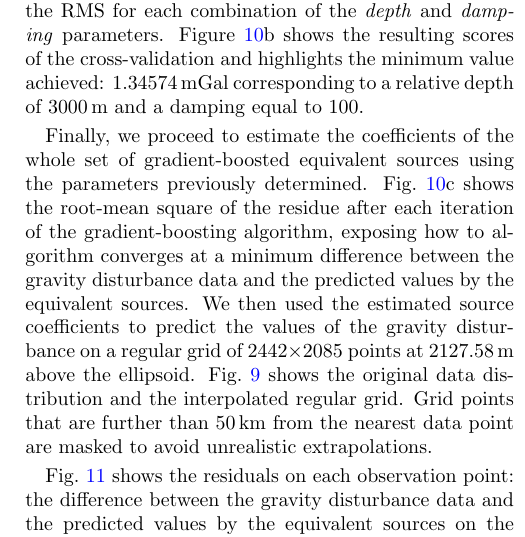
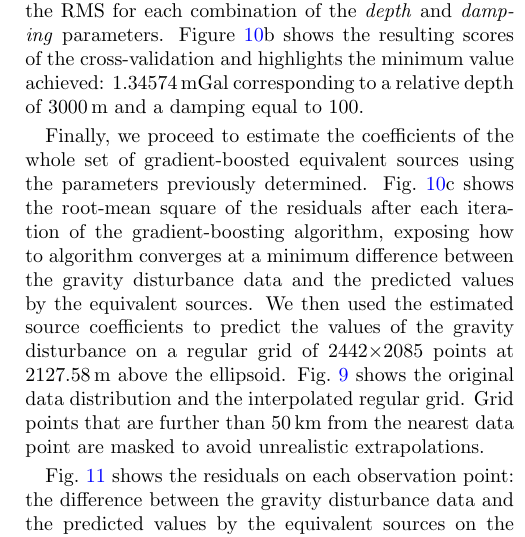
Before and after one commit to compgeolab/eql-gradient-boosted, a LaTeX paper (manuscript/preprint.tex, which reads manuscript/content.tex): part of one column of page 17 of 23, cut so that both start at the same text. Compiled offline with pdfLaTeX.

Commit message:
Replace residue for residuals on manuscript

```diff
--- a/manuscript/content.tex
+++ b/manuscript/content.tex
@@ -1126,7 +1126,7 @@ amount of memory needed to under 16~Gigabytes.
         (b) Root-mean square errors obtained after the K-Fold cross-validation
         for each pair of damping and depth parameters. The orange
         square highlights the minimum RMS value.
-        (c) Root-mean square error of the residue after each iteration of the
+        (c) Root-mean square error of the residuals after each iteration of the
         coefficients estimation process.
     }
     \label{fig:australia-memory-cv-error}
@@ -1164,7 +1164,7 @@ a damping equal to \AustraliaEqlDamping{}.
 Finally, we proceed to estimate the coefficients of the whole set of
 gradient-boosted equivalent sources using the parameters previously determined.
 Fig.~\ref{fig:australia-memory-cv-error}c shows the root-mean square of the
-residue after each iteration of the gradient-boosting algorithm, exposing how
+residuals after each iteration of the gradient-boosting algorithm, exposing how
 to algorithm converges at a minimum difference between the gravity disturbance
 data and the predicted values by the equivalent sources.
 We then used the estimated source coefficients to predict the values of the
```
